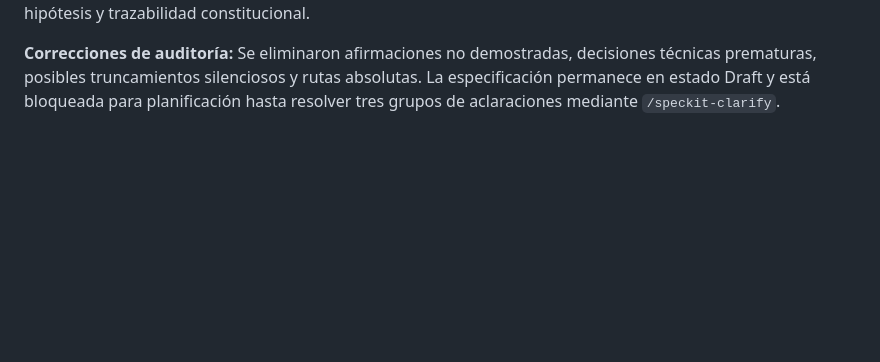
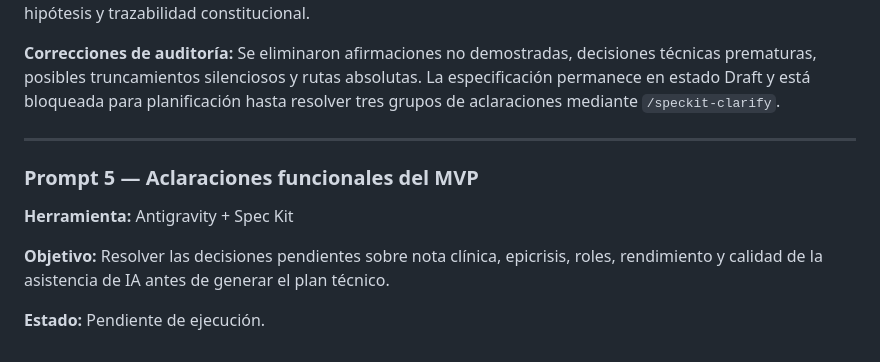
Before and after one commit to JorgeMinda/DoctorIA, a Markdown page: prompts.md, the part around the change. GitHub-like rendering; blank space fills up the shorter version.

Commit message:
docs: log DoctorIA clarification prompt

```diff
--- a/prompts.md
+++ b/prompts.md
@@ -63,3 +63,13 @@ Este archivo registra los prompts relevantes utilizados durante el ciclo de desa
 **Resultado:** Spec Kit generó `specs/001-doctoria-mvp/spec.md` con 7 historias de usuario, 25 requisitos funcionales, 12 requisitos no funcionales, estados del contenido clínico, criterios de éxito, exclusiones, hipótesis y trazabilidad constitucional.
 
 **Correcciones de auditoría:** Se eliminaron afirmaciones no demostradas, decisiones técnicas prematuras, posibles truncamientos silenciosos y rutas absolutas. La especificación permanece en estado Draft y está bloqueada para planificación hasta resolver tres grupos de aclaraciones mediante `/speckit-clarify`.
+
+---
+
+### Prompt 5 — Aclaraciones funcionales del MVP
+
+**Herramienta:** Antigravity + Spec Kit
+
+**Objetivo:** Resolver las decisiones pendientes sobre nota clínica, epicrisis, roles, rendimiento y calidad de la asistencia de IA antes de generar el plan técnico.
+
+**Estado:** Pendiente de ejecución.
```
